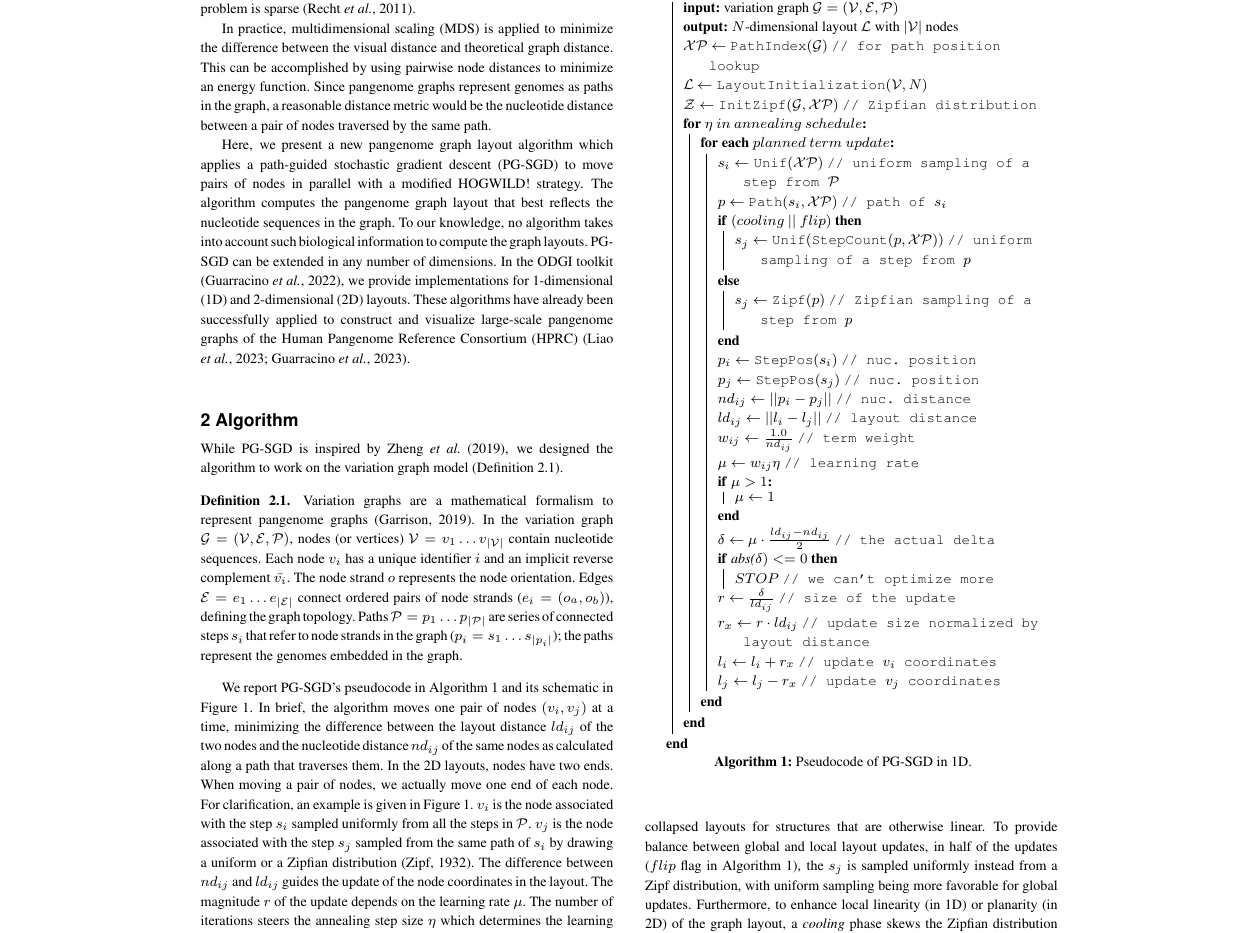
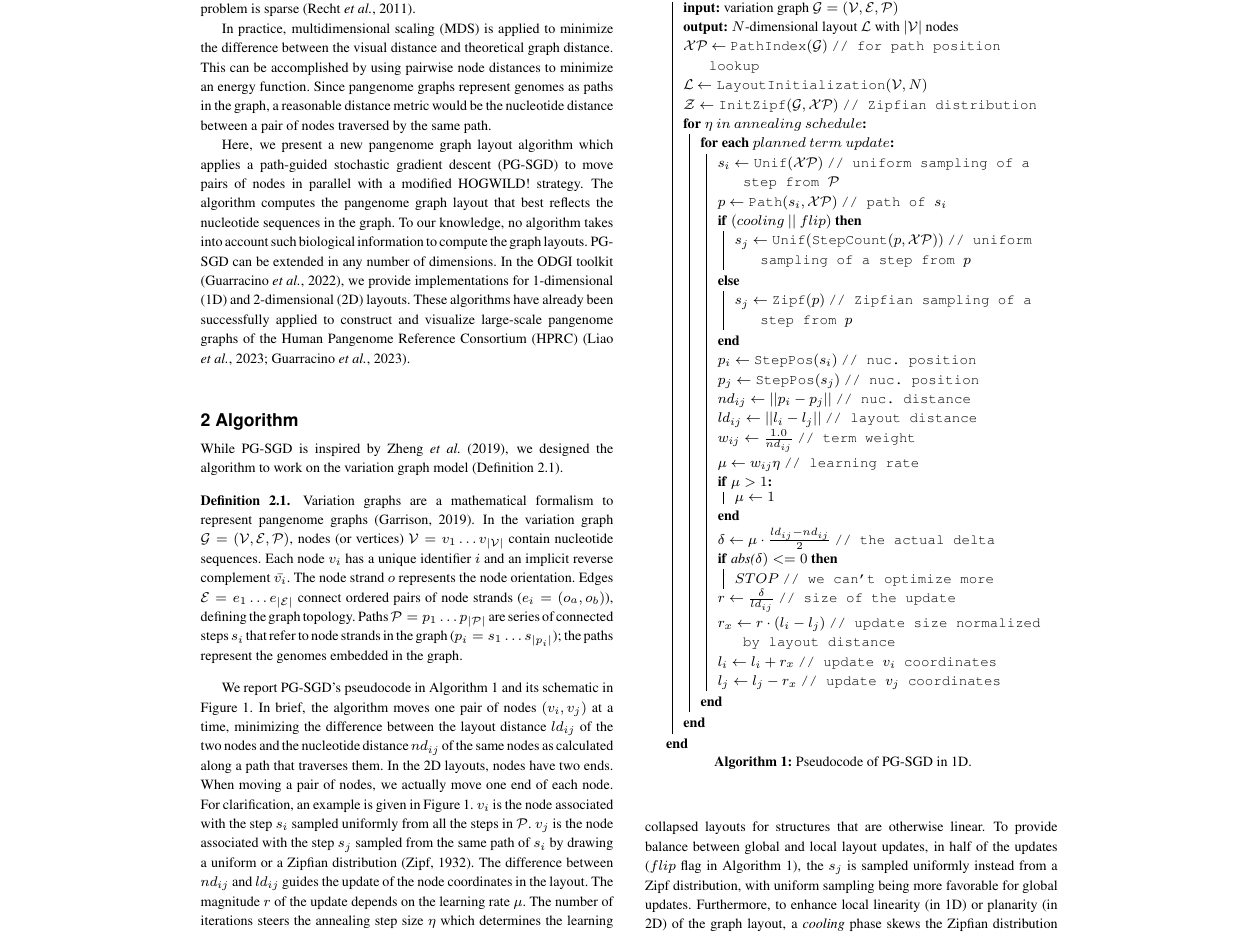
Before and after one commit to pangenome/sorting-paper, a LaTeX paper (manuscript/main.tex, which reads manuscript/pg-sgd_pseudocode.tex): part of page 2 of 7, cut so that both start at the same text. Compiled offline with pdfLaTeX.

Commit message:
niklas is happy now

```diff
--- a/manuscript/pg-sgd_pseudocode.tex
+++ b/manuscript/pg-sgd_pseudocode.tex
@@ -48,7 +48,7 @@
 				% TODO stop early?
 				% TODO potentially store new delta max?
 				$r \gets \frac{\delta}{ld_{ij}}$ \tcp{size of the update}
-				$r_x \gets r \cdot ld_{ij}$ \tcp{update size normalized by layout distance}
+				$r_x \gets r \cdot (l_{i} - l_{j})$ \tcp{update size normalized by layout distance}
 				$l_i \gets l_i + r_{x}$ \tcp{update $v_i$ coordinates}
 				$l_j \gets l_j - r_{x}$ \tcp{update $v_j$ coordinates}
 			}
```
